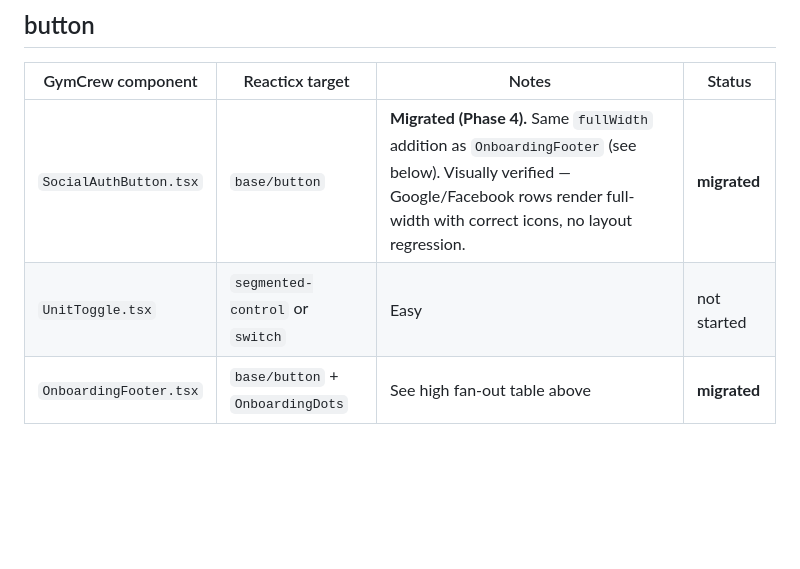
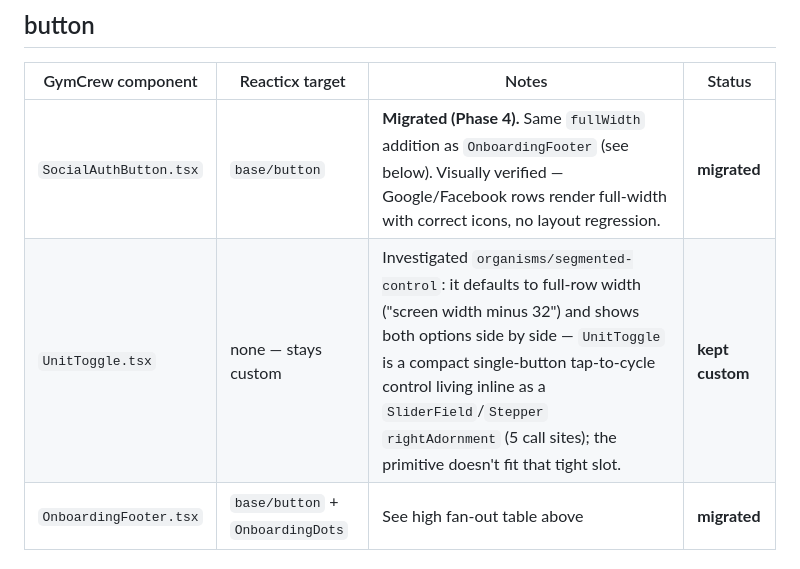
Before and after one commit to protofun/gymcrew, a Markdown page: GYMCREW_REACTICX_COMPONENT_MAP.md, the part around the change. Rendered like a GitHub page; blank space fills up the shorter version.

```diff
--- a/GYMCREW_REACTICX_COMPONENT_MAP.md
+++ b/GYMCREW_REACTICX_COMPONENT_MAP.md
@@ -61,7 +61,7 @@ Generated by the Phase 0 discovery audit. This is a **planning map**, not a comp
 | GymCrew component | Reacticx target | Notes | Status |
 |---|---|---|---|
 | `SocialAuthButton.tsx` | `base/button` | **Migrated (Phase 4).** Same `fullWidth` addition as `OnboardingFooter` (see below). Visually verified — Google/Facebook rows render full-width with correct icons, no layout regression. | **migrated** |
-| `UnitToggle.tsx` | `segmented-control` or `switch` | Easy | not started |
+| `UnitToggle.tsx` | none — stays custom | Investigated `organisms/segmented-control`: it defaults to full-row width ("screen width minus 32") and shows both options side by side — `UnitToggle` is a compact single-button tap-to-cycle control living inline as a `SliderField`/`Stepper` `rightAdornment` (5 call sites); the primitive doesn't fit that tight slot. | **kept custom** |
 | `OnboardingFooter.tsx` | `base/button` + `OnboardingDots` | See high fan-out table above | **migrated** |
 
 ## card
```
Also changed, not shown: GYMCREW_REACTICX_PROGRESS.md (+3 -1 lines).
